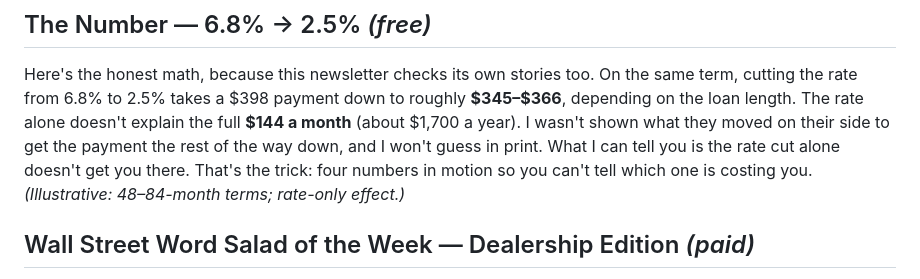
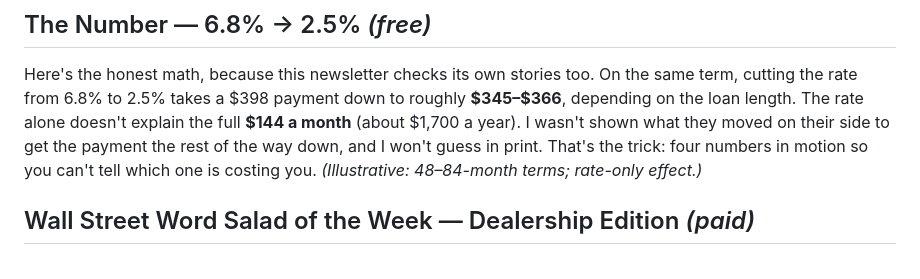
Before and after one commit to brady516/Updated-Portfolio, a Markdown page: newsletter/issues/13-theyre-selling-you-a-payment.md, the part around the change. GitHub-like rendering.

Commit message:
Issue #13: trim repeated sentence
Co-Authored-By: Claude Opus 5.5 <noreply@anthropic.com>
Claude-Session: https://claude.ai/code/session_014KfFiDg6MKTSzb3a6U7miw

```diff
--- a/newsletter/issues/13-theyre-selling-you-a-payment.md
+++ b/newsletter/issues/13-theyre-selling-you-a-payment.md
@@ -67,8 +67,7 @@ Here's the honest math, because this newsletter checks its own stories too. On t
 same term, cutting the rate from 6.8% to 2.5% takes a $398 payment down to roughly
 **$345–$366**, depending on the loan length. The rate alone doesn't explain the full
 **$144 a month** (about $1,700 a year). I wasn't shown what they moved on their side to get
-the payment the rest of the way down, and I won't guess in print. What I can tell you
-is the rate cut alone doesn't get you there. That's the trick: four numbers in motion so you can't
+the payment the rest of the way down, and I won't guess in print. That's the trick: four numbers in motion so you can't
 tell which one is costing you. *(Illustrative: 48–84-month terms; rate-only effect.)*
 
 ## Wall Street Word Salad of the Week — Dealership Edition *(paid)*
```
